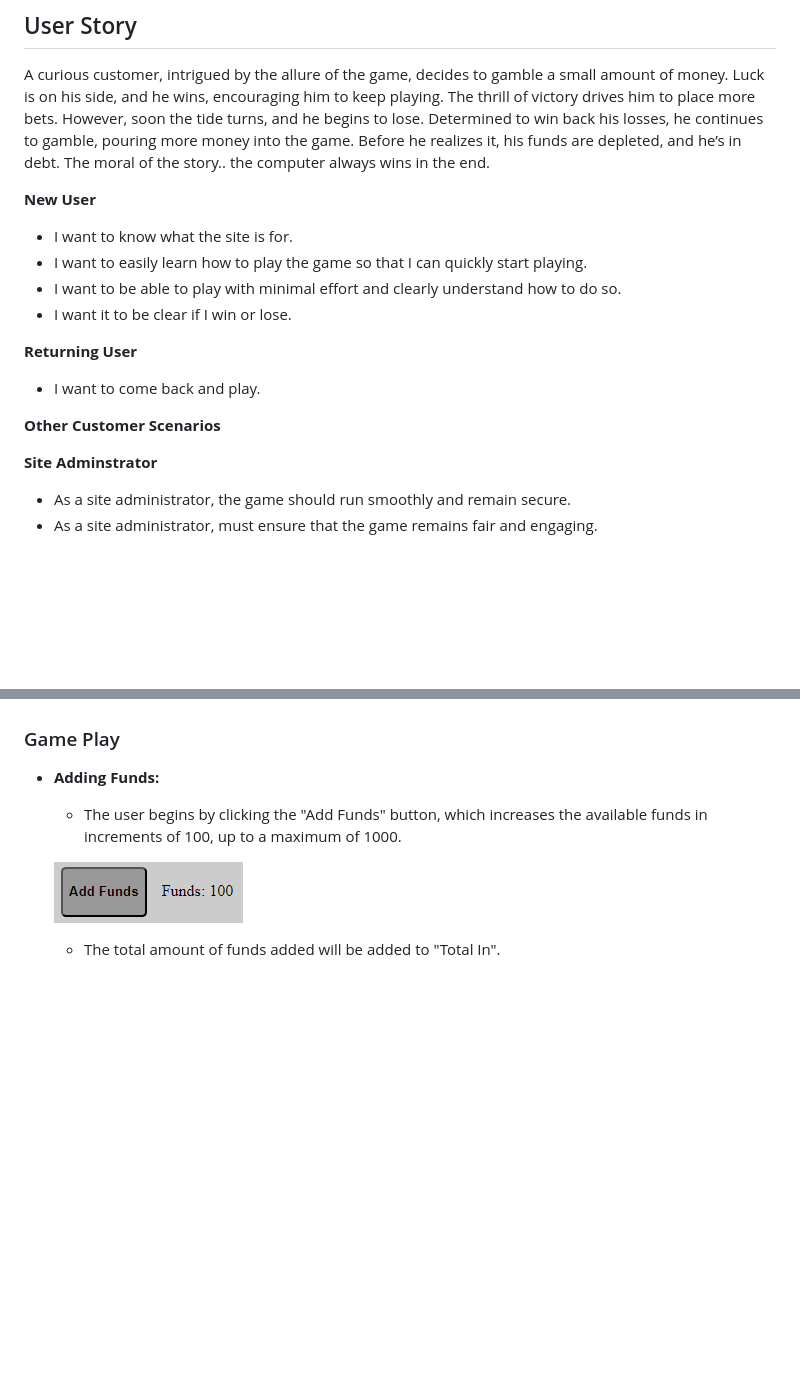
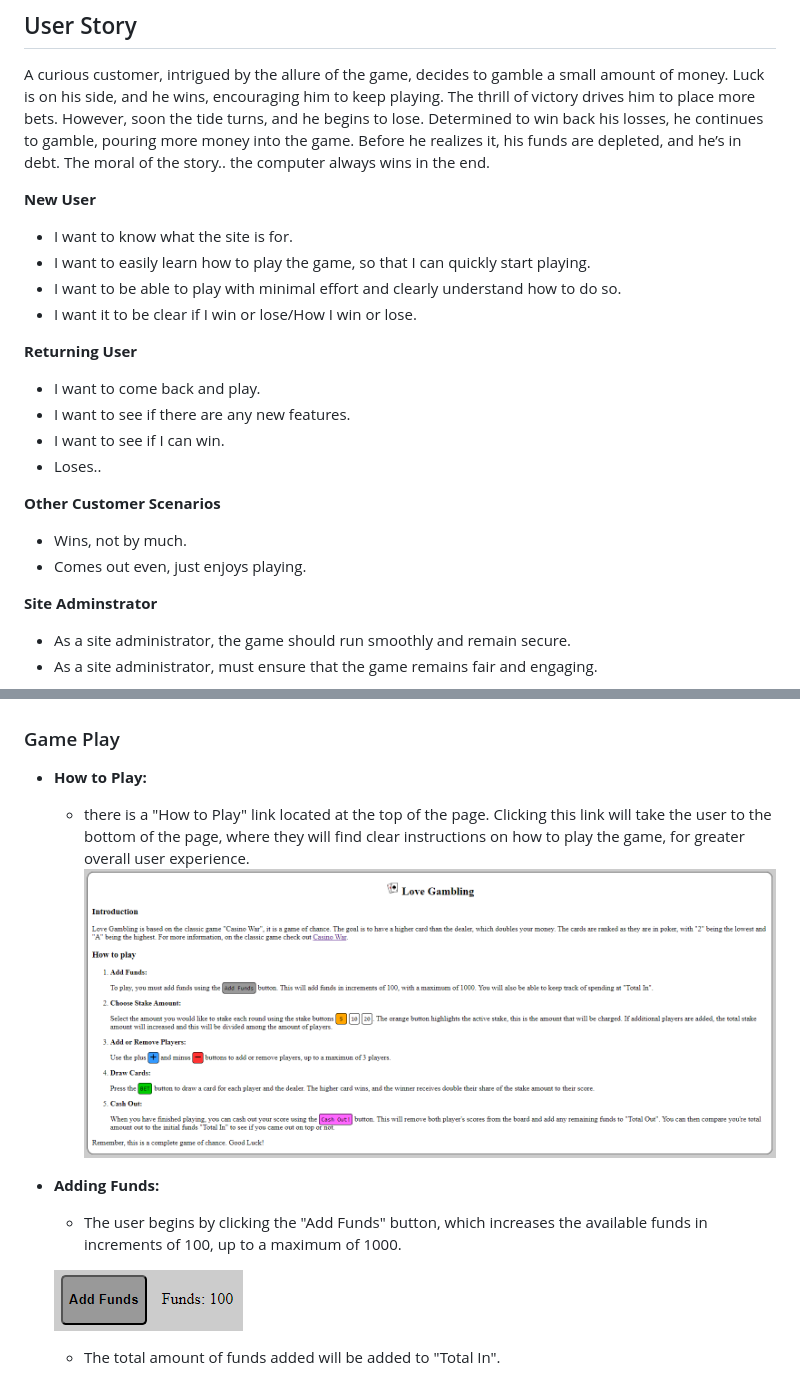
Before and after one commit to AndyV773/random-game, a Markdown page: README.md, 2 parts joined by grey strips. Drawn GitHub-style; pictures changed too: assets/images/how-to-play.png (added); blank space fills up the shorter version.

Commit message:
add how to play to features section in readme.md

```diff
--- a/README.md
+++ b/README.md
@@ -14,14 +14,19 @@ A curious customer, intrigued by the allure of the game, decides to gamble a sma
 
 **New User**
 - I want to know what the site is for.
-- I want to easily learn how to play the game so that I can quickly start playing.
+- I want to easily learn how to play the game, so that I can quickly start playing.
 - I want to be able to play with minimal effort and clearly understand how to do so.
-- I want it to be clear if I win or lose.
+- I want it to be clear if I win or lose/How I win or lose.
 
 **Returning User**
 - I want to come back and play.
+- I want to see if there are any new features.
+- I want to see if I can win.
+- Loses..
 
 **Other Customer Scenarios**
+- Wins, not by much.
+- Comes out even, just enjoys playing.
 
 **Site Adminstrator**
 - As a site administrator, the game should run smoothly and remain secure.
@@ -48,6 +53,10 @@ A curious customer, intrigued by the allure of the game, decides to gamble a sma
 ![three players on galaxy z fold mobile](assets/images/z-fold.png)
 
 ### Game Play
+
+- **How to Play:**
+  - there is a "How to Play" link located at the top of the page. Clicking this link will take the user to the bottom of the page, where they will find clear instructions on how to play the game, for greater overall user experience.
+![how to play instructions](assets/images/how-to-play.png)
 
 - **Adding Funds:**
   - The user begins by clicking the "Add Funds" button, which increases the available funds in increments of 100, up to a maximum of 1000.
```
